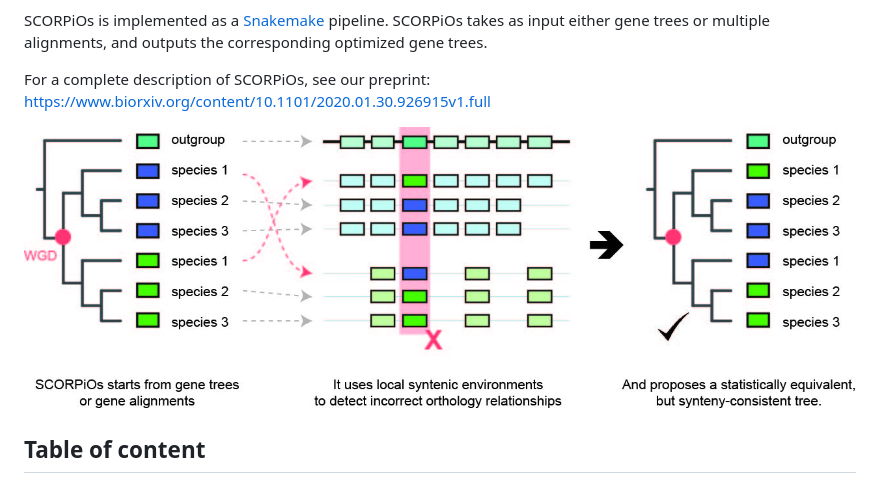
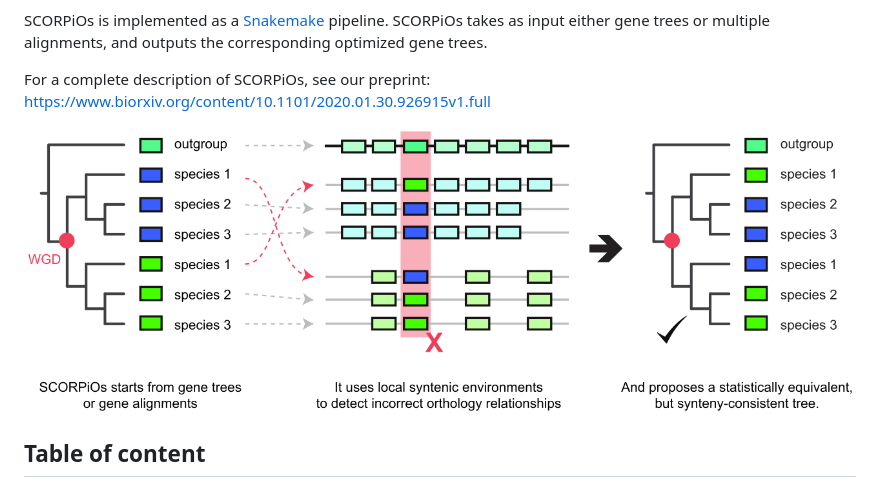
Before and after one commit to DyogenIBENS/SCORPIOS, a Markdown page: README.md, the part around the change. Rendered like a GitHub page; pictures changed too: scorpios_illustrated.png (added).

```diff
--- a/README.md
+++ b/README.md
@@ -9,7 +9,7 @@
 
  For a complete description of SCORPiOs, see our preprint: https://www.biorxiv.org/content/10.1101/2020.01.30.926915v1.full
 
- ![SCORPiOs illustrated](https://github.com/DyogenIBENS/SCORPIOS/blob/master/scorpios_illustrated.jpg)
+ ![SCORPiOs illustrated](https://github.com/DyogenIBENS/SCORPIOS/blob/master/scorpios_illustrated.png)
 
 ## Table of content
   - [Installation](#installation)
```
